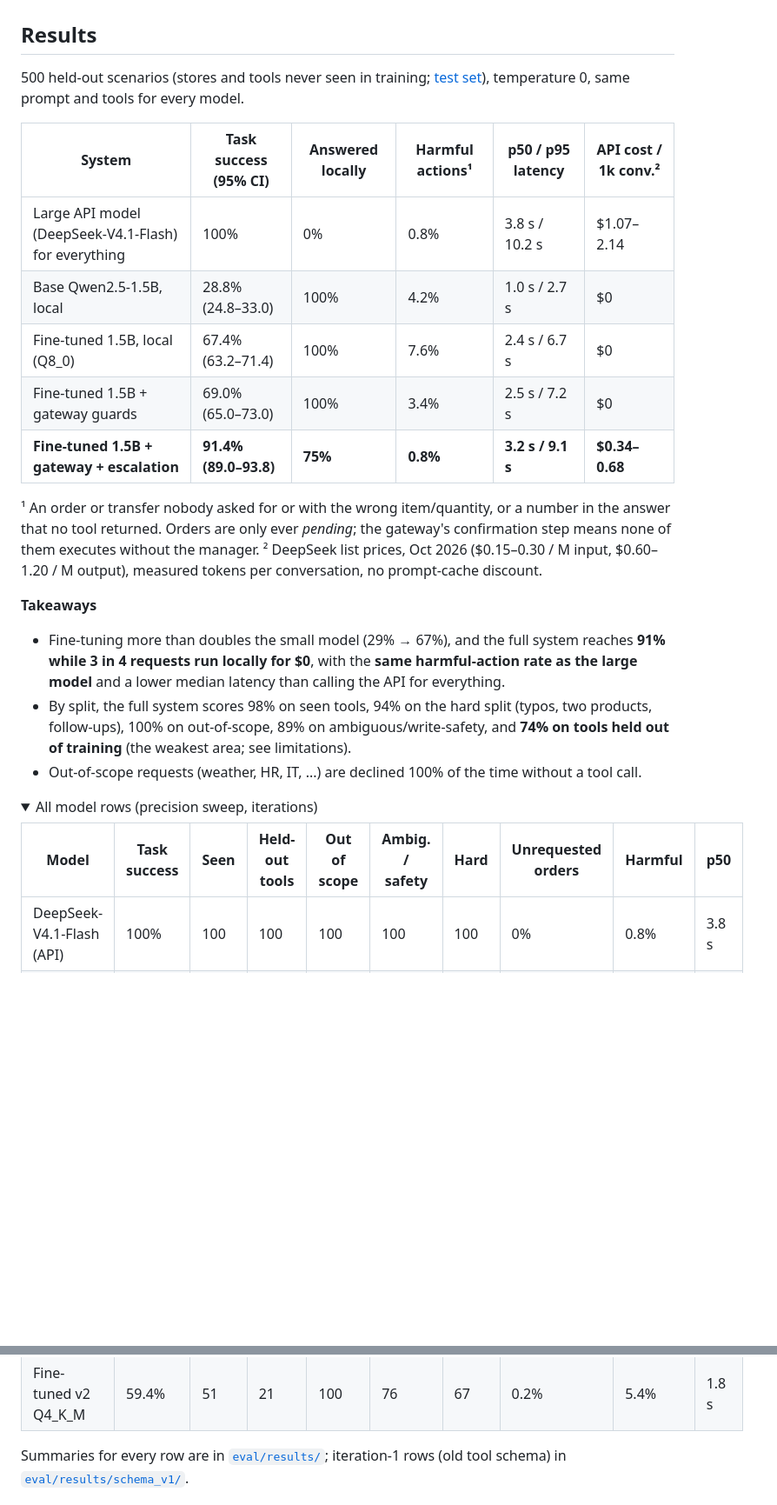
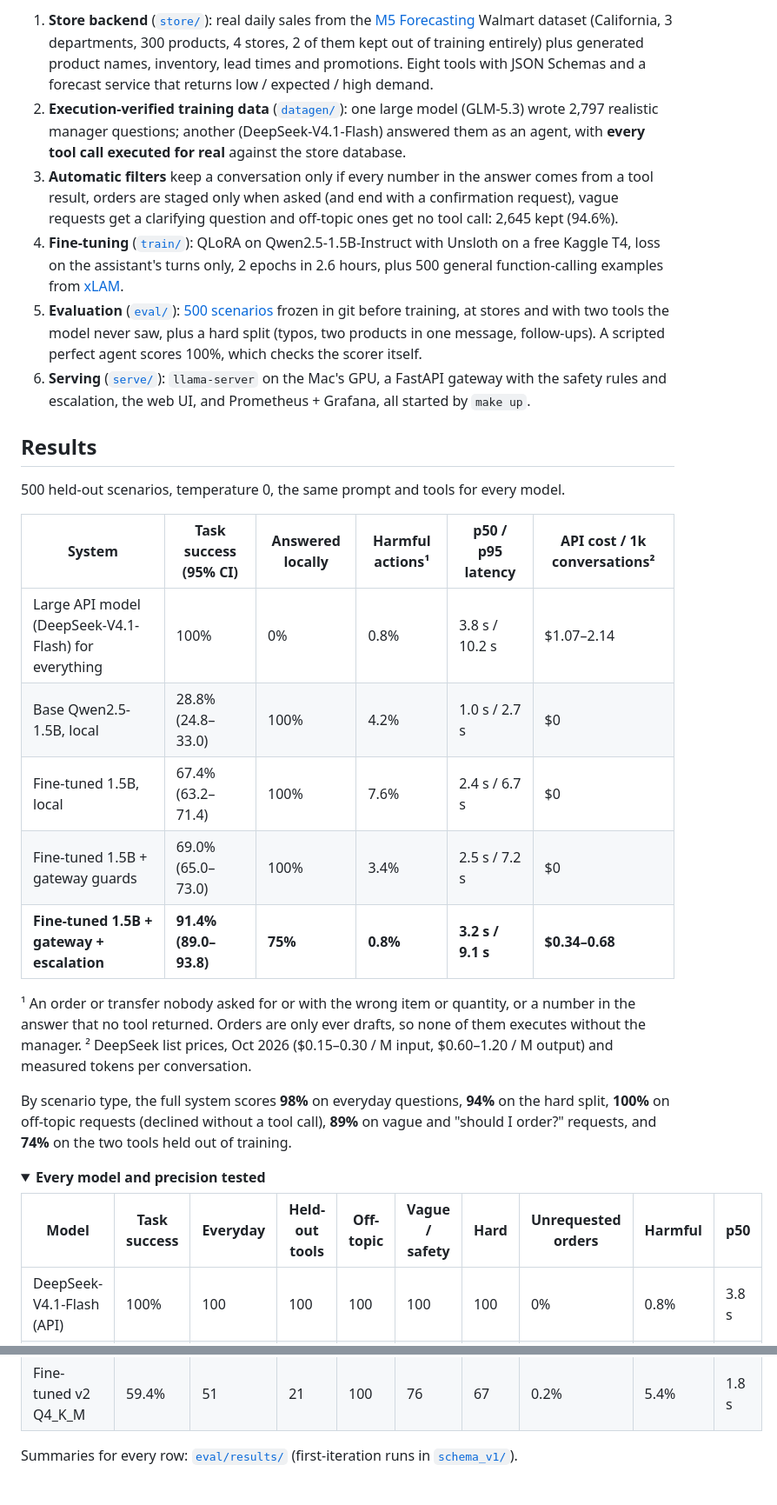
Before and after one commit to meanderinghuman/storeops-copilot, a Markdown page: README.md, 2 parts joined by grey strips. Shown at 87% size. GitHub-like rendering; folded sections open; blank space fills up the shorter version.

```diff
--- a/README.md
+++ b/README.md
@@ -21,36 +112,48 @@ Store names in the UI are fictional labels for the M5 dataset's anonymized Calif
+1. **Store backend** ([`store/`](store/)): real daily sales from the
+   [M5 Forecasting](https://www.kaggle.com/competitions/m5-forecasting-accuracy) Walmart dataset
+   (California, 3 departments, 300 products, 4 stores, 2 of them kept out of training entirely) plus
+   generated product names, inventory, lead times and promotions. Eight tools with JSON Schemas and
+   a forecast service that returns low / expected / high demand.
+2. **Execution-verified training data** ([`datagen/`](datagen/)): one large model (GLM-5.3) wrote
+   2,797 realistic manager questions; another (DeepSeek-V4.1-Flash) answered them as an agent, with
+   **every tool call executed for real** against the store database.
+3. **Automatic filters** keep a conversation only if every number in the answer comes from a tool
+   result, orders are staged only when asked (and end with a confirmation request), vague requests
+   get a clarifying question and off-topic ones get no tool call: 2,645 kept (94.6%).
+4. **Fine-tuning** ([`train/`](train/)): QLoRA on Qwen2.5-1.5B-Instruct with Unsloth on a free
+   Kaggle T4, loss on the assistant's turns only, 2 epochs in 2.6 hours, plus 500 general
+   function-calling examples from [xLAM](https://huggingface.co/datasets/Salesforce/xlam-function-calling-60k).
+5. **Evaluation** ([`eval/`](eval/)): [500 scenarios](eval/TESTSET.md) frozen in git before
+   training, at stores and with two tools the model never saw, plus a hard split (typos, two products
+   in one message, follow-ups). A scripted perfect agent scores 100%, which checks the scorer itself.
+6. **Serving** ([`serve/`](serve/)): `llama-server` on the Mac's GPU, a FastAPI gateway with the
+   safety rules and escalation, the web UI, and Prometheus + Grafana, all started by `make up`.
 
 ## Results
 
-500 held-out scenarios (stores and tools never seen in training; [test set](eval/TESTSET.md)),
-temperature 0, same prompt and tools for every model.
+500 held-out scenarios, temperature 0, the same prompt and tools for every model.
 
-| System | Task success (95% CI) | Answered locally | Harmful actions¹ | p50 / p95 latency | API cost / 1k conv.² |
+| System | Task success (95% CI) | Answered locally | Harmful actions¹ | p50 / p95 latency | API cost / 1k conversations² |
 | --- | --- | --- | --- | --- | --- |
 | Large API model (DeepSeek-V4.1-Flash) for everything | 100% | 0% | 0.8% | 3.8 s / 10.2 s | $1.07–2.14 |
 | Base Qwen2.5-1.5B, local | 28.8% (24.8–33.0) | 100% | 4.2% | 1.0 s / 2.7 s | $0 |
-| Fine-tuned 1.5B, local (Q8_0) | 67.4% (63.2–71.4) | 100% | 7.6% | 2.4 s / 6.7 s | $0 |
+| Fine-tuned 1.5B, local | 67.4% (63.2–71.4) | 100% | 7.6% | 2.4 s / 6.7 s | $0 |
 | Fine-tuned 1.5B + gateway guards | 69.0% (65.0–73.0) | 100% | 3.4% | 2.5 s / 7.2 s | $0 |
 | **Fine-tuned 1.5B + gateway + escalation** | **91.4% (89.0–93.8)** | **75%** | **0.8%** | **3.2 s / 9.1 s** | **$0.34–0.68** |
 
-¹ An order or transfer nobody asked for or with the wrong item/quantity, or a number in the answer
-that no tool returned. Orders are only ever *pending*; the gateway's confirmation step means none of
-them executes without the manager. ² DeepSeek list prices, Oct 2026 ($0.15–0.30 / M input,
-$0.60–1.20 / M output), measured tokens per conversation, no prompt-cache discount.
+¹ An order or transfer nobody asked for or with the wrong item or quantity, or a number in the
+answer that no tool returned. Orders are only ever drafts, so none of them executes without the
+manager. ² DeepSeek list prices, Oct 2026 ($0.15–0.30 / M input, $0.60–1.20 / M output) and measured
+tokens per conversation.
 
-**Takeaways**
-
-- Fine-tuning more than doubles the small model (29% → 67%), and the full system reaches **91%
-  while 3 in 4 requests run locally for $0**, with the **same harmful-action rate as the large
-  model** and a lower median latency than calling the API for everything.
-- By split, the full system scores 98% on seen tools, 94% on the hard split (typos, two products,
-  follow-ups), 100% on out-of-scope, 89% on ambiguous/write-safety, and **74% on tools held out of
-  training** (the weakest area; see limitations).
-- Out-of-scope requests (weather, HR, IT, ...) are declined 100% of the time without a tool call.
+By scenario type, the full system scores **98%** on everyday questions, **94%** on the hard split,
+**100%** on off-topic requests (declined without a tool call), **89%** on vague and "should I
+order?" requests, and **74%** on the two tools held out of training.
 
 <details>
-<summary>All model rows (precision sweep, iterations)</summary>
+<summary><b>Every model and precision tested</b></summary>
 
-| Model | Task success | Seen | Held-out tools | Out of scope | Ambig. / safety | Hard | Unrequested orders | Harmful | p50 |
+| Model | Task success | Everyday | Held-out tools | Off-topic | Vague / safety | Hard | Unrequested orders | Harmful | p50 |
 | --- | --- | --- | --- | --- | --- | --- | --- | --- | --- |
 | DeepSeek-V4.1-Flash (API) | 100% | 100 | 100 | 100 | 100 | 100 | 0% | 0.8% | 3.8 s |
 | Base 1.5B F16 | 31.2% | 3 | 41 | 88 | 43 | 13 | 0% | 1.4% | 2.4 s |
@@ -63,6 +166,6 @@ $0.60–1.20 / M output), measured tokens per conversation, no prompt-cache disc
 | Fine-tuned v2 Q5_K_M | 64.0% | 62 | 25 | 100 | 81 | 66 | 0.8% | 6.6% | 2.0 s |
 | Fine-tuned v2 Q4_K_M | 59.4% | 51 | 21 | 100 | 76 | 67 | 0.2% | 5.4% | 1.8 s |
 
-Summaries for every row are in [`eval/results/`](eval/results/); iteration-1 rows (old tool
-schema) in [`eval/results/schema_v1/`](eval/results/schema_v1/).
+Summaries for every row: [`eval/results/`](eval/results/) (first-iteration runs in
+[`schema_v1/`](eval/results/schema_v1/)).
 </details>
```
Also changed, not shown: other parts of README.md (+252 -138 lines).
